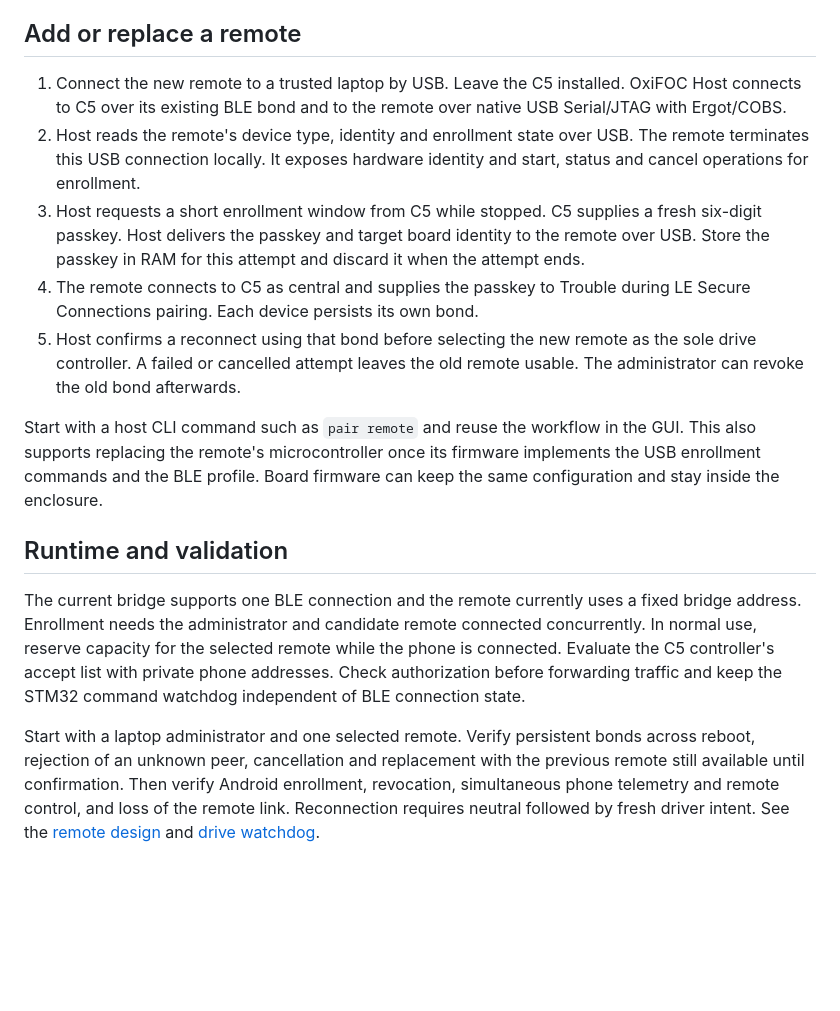
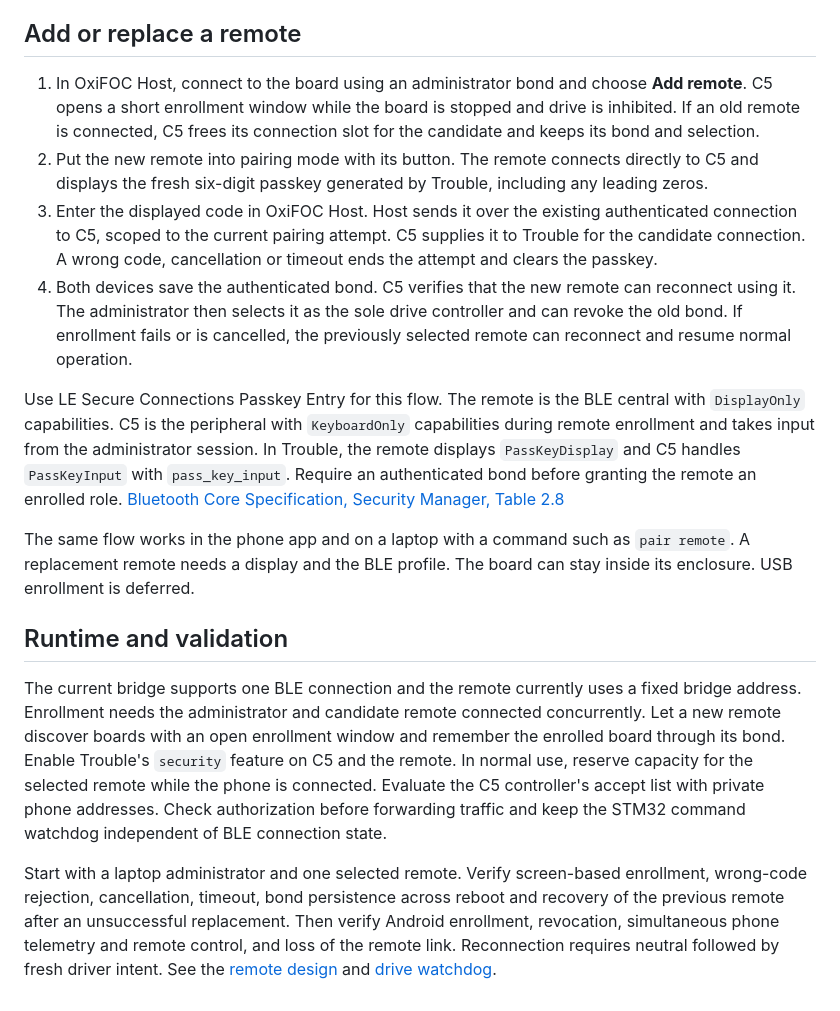
Before and after one commit to okhsunrog/oxifoc, a Markdown page: docs/notes/ble-pairing.md, the part around the change. Drawn GitHub-style; blank space fills up the shorter version.

Commit message:
Document screen-based remote pairing

```diff
--- a/docs/notes/ble-pairing.md
+++ b/docs/notes/ble-pairing.md
@@ -26,40 +26,50 @@ to the equipment at home.
 
 ## Add or replace a remote
 
-1. Connect the new remote to a trusted laptop by USB. Leave the C5 installed.
-   OxiFOC Host connects to C5 over its existing BLE bond and to the remote
-   over native USB Serial/JTAG with Ergot/COBS.
-2. Host reads the remote's device type, identity and enrollment state over USB.
-   The remote terminates this USB connection locally. It exposes hardware
-   identity and start, status and cancel operations for enrollment.
-3. Host requests a short enrollment window from C5 while stopped. C5 supplies
-   a fresh six-digit passkey. Host delivers the passkey and target board identity
-   to the remote over USB. Store the passkey in RAM for this attempt and discard
-   it when the attempt ends.
-4. The remote connects to C5 as central and supplies the passkey to Trouble
-   during LE Secure Connections pairing. Each device persists its own bond.
-5. Host confirms a reconnect using that bond before selecting the new remote as
-   the sole drive controller. A failed or cancelled attempt leaves the old
-   remote usable. The administrator can revoke the old bond afterwards.
+1. In OxiFOC Host, connect to the board using an administrator bond and choose
+   **Add remote**. C5 opens a short enrollment window while the board is stopped
+   and drive is inhibited. If an old remote is connected, C5 frees its connection
+   slot for the candidate and keeps its bond and selection.
+2. Put the new remote into pairing mode with its button. The remote connects
+   directly to C5 and displays the fresh six-digit passkey generated by Trouble,
+   including any leading zeros.
+3. Enter the displayed code in OxiFOC Host. Host sends it over the existing
+   authenticated connection to C5, scoped to the current pairing attempt. C5
+   supplies it to Trouble for the candidate connection. A wrong code,
+   cancellation or timeout ends the attempt and clears the passkey.
+4. Both devices save the authenticated bond. C5 verifies that the new remote
+   can reconnect using it. The administrator then selects it as the sole drive
+   controller and can revoke the old bond. If enrollment fails or is cancelled,
+   the previously selected remote can reconnect and resume normal operation.
 
-Start with a host CLI command such as `pair remote` and reuse the workflow
-in the GUI. This also supports replacing the remote's microcontroller once its
-firmware implements the USB enrollment commands and the BLE profile. Board
-firmware can keep the same configuration and stay inside the enclosure.
+Use LE Secure Connections Passkey Entry for this flow. The remote is the BLE
+central with `DisplayOnly` capabilities. C5 is the peripheral with
+`KeyboardOnly` capabilities during remote enrollment and takes input from
+the administrator session. In Trouble, the remote displays `PassKeyDisplay`
+and C5 handles `PassKeyInput` with `pass_key_input`. Require an authenticated
+bond before granting the remote an enrolled role.
+[Bluetooth Core Specification, Security Manager, Table 2.8](https://www.bluetooth.com/wp-content/uploads/Files/Specification/HTML/Core_v6.3/out/en/host/security-manager-specification.html)
+
+The same flow works in the phone app and on a laptop with a command such as
+`pair remote`. A replacement remote needs a display and the BLE profile.
+The board can stay inside its enclosure. USB enrollment is deferred.
 
 ## Runtime and validation
 
 The current bridge supports one BLE connection and the remote currently uses a
 fixed bridge address. Enrollment needs the administrator and candidate remote
-connected concurrently. In normal use, reserve capacity for the selected remote
-while the phone is connected. Evaluate the C5 controller's accept list with
-private phone addresses. Check authorization before forwarding traffic and
-keep the STM32 command watchdog independent of BLE connection state.
+connected concurrently. Let a new remote discover boards with an open
+enrollment window and remember the enrolled board through its bond. Enable
+Trouble's `security` feature on C5 and the remote. In normal use, reserve
+capacity for the selected remote while the phone is connected. Evaluate the
+C5 controller's accept list with private phone addresses. Check authorization
+before forwarding traffic and keep the STM32 command watchdog independent
+of BLE connection state.
 
-Start with a laptop administrator and one selected remote. Verify persistent
-bonds across reboot, rejection of an unknown peer, cancellation and replacement
-with the previous remote still available until confirmation. Then verify
-Android enrollment, revocation, simultaneous phone telemetry and remote control,
-and loss of the remote link. Reconnection requires neutral followed by fresh
-driver intent. See the [remote design](remote-design.md) and
+Start with a laptop administrator and one selected remote. Verify screen-based
+enrollment, wrong-code rejection, cancellation, timeout, bond persistence across
+reboot and recovery of the previous remote after an unsuccessful replacement.
+Then verify Android enrollment, revocation, simultaneous phone telemetry and
+remote control, and loss of the remote link. Reconnection requires neutral
+followed by fresh driver intent. See the [remote design](remote-design.md) and
 [drive watchdog](../safety.md).
```
